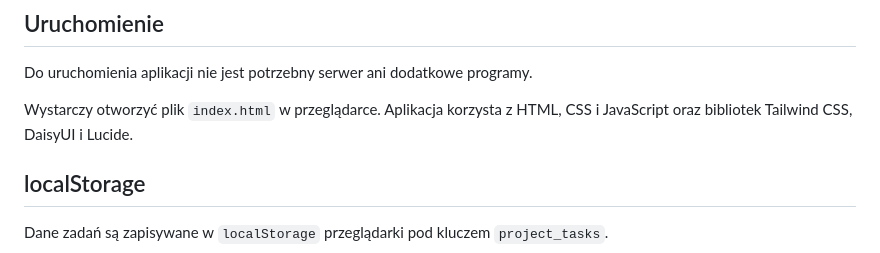
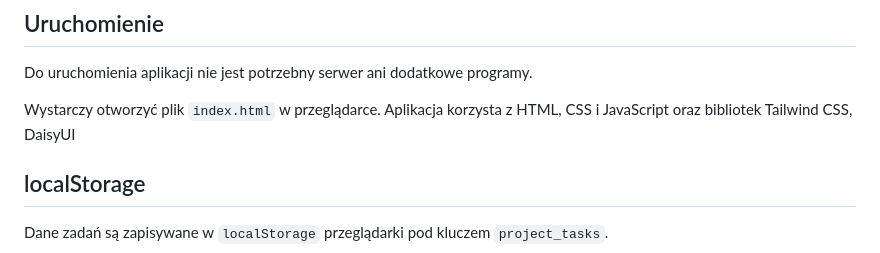
Before and after one commit to Projekty123/zadania_projektowe_v2_rozwiazanie, a Markdown page: README.md, the part around the change. Drawn GitHub-style.

```diff
--- a/README.md
+++ b/README.md
@@ -26,7 +26,7 @@ Aplikacja posiada również podsumowanie, w którym można zobaczyć liczbę wsz
 
 Do uruchomienia aplikacji nie jest potrzebny serwer ani dodatkowe programy.
 
-Wystarczy otworzyć plik `index.html` w przeglądarce. Aplikacja korzysta z HTML, CSS i JavaScript oraz bibliotek Tailwind CSS, DaisyUI i Lucide.
+Wystarczy otworzyć plik `index.html` w przeglądarce. Aplikacja korzysta z HTML, CSS i JavaScript oraz bibliotek Tailwind CSS, DaisyUI
 
 ## localStorage
 
```
